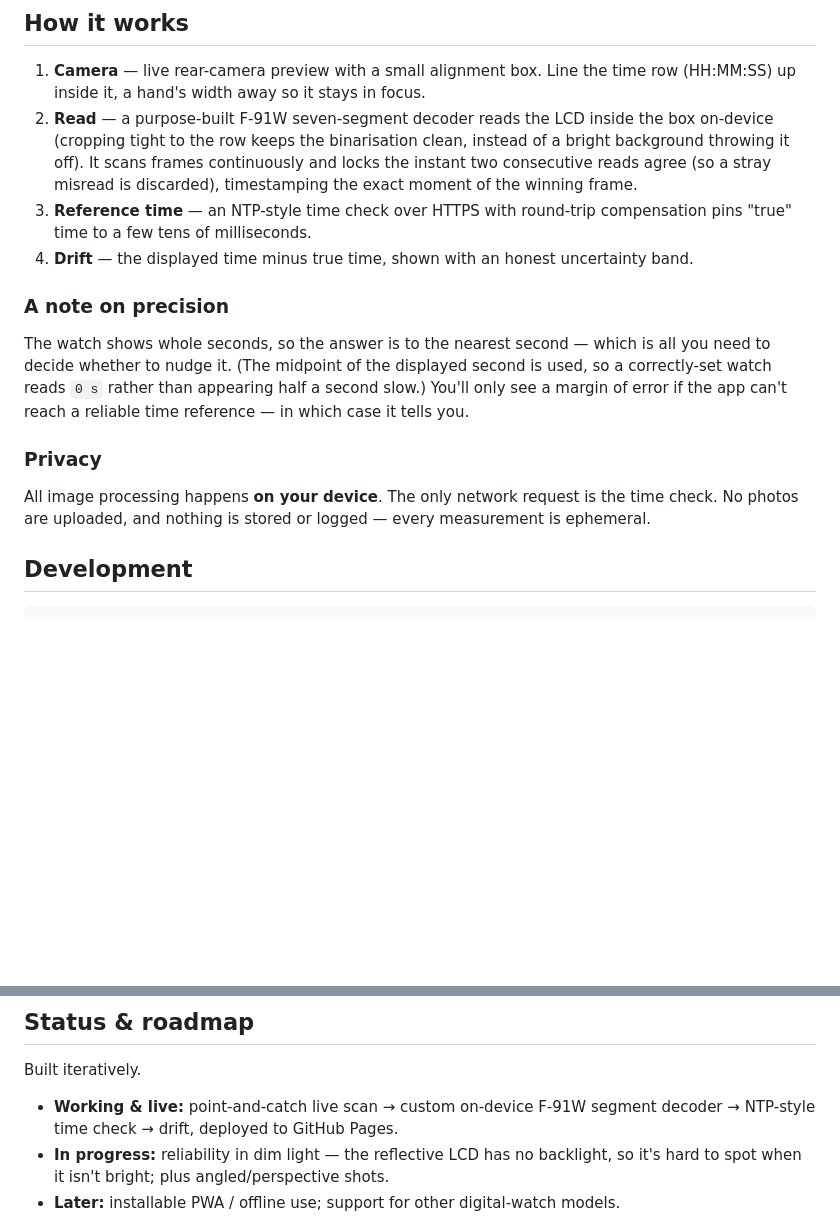
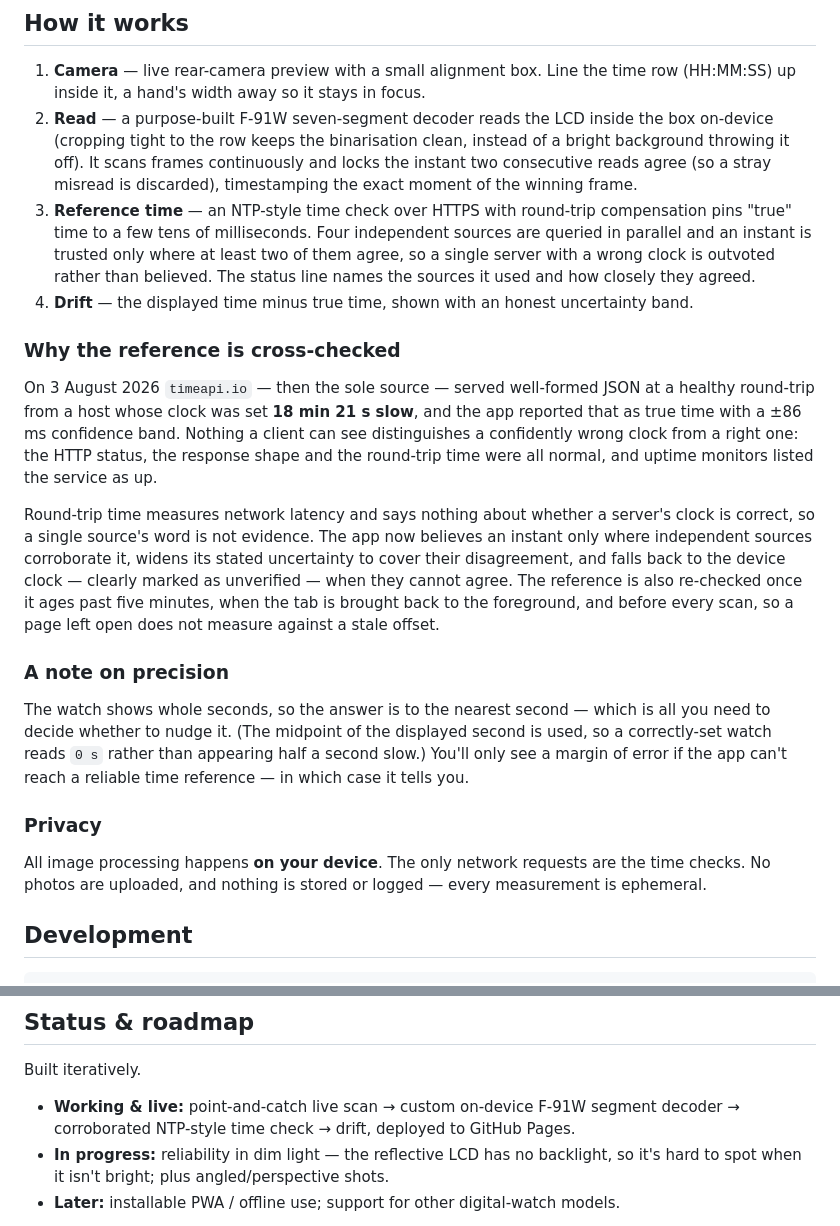
Before and after one commit to SilentKinfolk/watchthedrift, a Markdown page: README.md, 2 parts joined by grey strips. GitHub-like rendering; blank space fills up the shorter version.

```diff
--- a/README.md
+++ b/README.md
@@ -14,8 +14,14 @@ A quartz watch like the F-91W slowly drifts out of sync with real time. It's spe
 
 1. **Camera** — live rear-camera preview with a small alignment box. Line the time row (HH:MM:SS) up inside it, a hand's width away so it stays in focus.
 2. **Read** — a purpose-built F-91W seven-segment decoder reads the LCD inside the box on-device (cropping tight to the row keeps the binarisation clean, instead of a bright background throwing it off). It scans frames continuously and locks the instant two consecutive reads agree (so a stray misread is discarded), timestamping the exact moment of the winning frame.
-3. **Reference time** — an NTP-style time check over HTTPS with round-trip compensation pins "true" time to a few tens of milliseconds.
+3. **Reference time** — an NTP-style time check over HTTPS with round-trip compensation pins "true" time to a few tens of milliseconds. Four independent sources are queried in parallel and an instant is trusted only where at least two of them agree, so a single server with a wrong clock is outvoted rather than believed. The status line names the sources it used and how closely they agreed.
 4. **Drift** — the displayed time minus true time, shown with an honest uncertainty band.
+
+### Why the reference is cross-checked
+
+On 3 August 2026 `timeapi.io` — then the sole source — served well-formed JSON at a healthy round-trip from a host whose clock was set **18 min 21 s slow**, and the app reported that as true time with a ±86 ms confidence band. Nothing a client can see distinguishes a confidently wrong clock from a right one: the HTTP status, the response shape and the round-trip time were all normal, and uptime monitors listed the service as up.
+
+Round-trip time measures network latency and says nothing about whether a server's clock is correct, so a single source's word is not evidence. The app now believes an instant only where independent sources corroborate it, widens its stated uncertainty to cover their disagreement, and falls back to the device clock — clearly marked as unverified — when they cannot agree. The reference is also re-checked once it ages past five minutes, when the tab is brought back to the foreground, and before every scan, so a page left open does not measure against a stale offset.
 
 ### A note on precision
 
@@ -23,7 +29,7 @@ The watch shows whole seconds, so the answer is to the nearest second — which
 
 ### Privacy
 
-All image processing happens **on your device**. The only network request is the time check. No photos are uploaded, and nothing is stored or logged — every measurement is ephemeral.
+All image processing happens **on your device**. The only network requests are the time checks. No photos are uploaded, and nothing is stored or logged — every measurement is ephemeral.
 
 ## Development
 
@@ -44,7 +50,7 @@ Pushing to `main` builds the site and deploys it to GitHub Pages via the workflo
 
 Built iteratively.
 
-- **Working & live:** point-and-catch live scan → custom on-device F-91W segment decoder → NTP-style time check → drift, deployed to GitHub Pages.
+- **Working & live:** point-and-catch live scan → custom on-device F-91W segment decoder → corroborated NTP-style time check → drift, deployed to GitHub Pages.
 - **In progress:** reliability in dim light — the reflective LCD has no backlight, so it's hard to spot when it isn't bright; plus angled/perspective shots.
 - **Later:** installable PWA / offline use; support for other digital-watch models.
 
```
Also changed, not shown: PROGRESS.md (+48 -2 lines).
